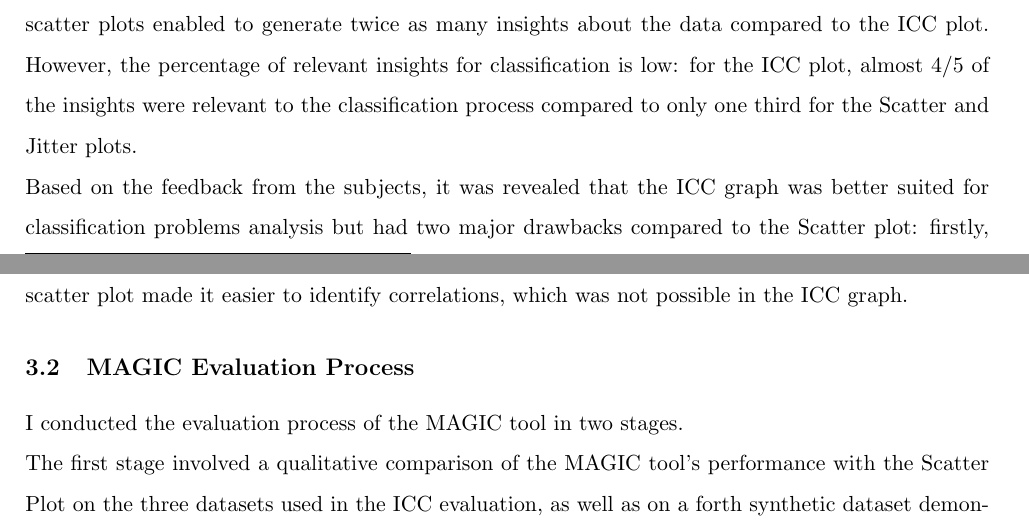
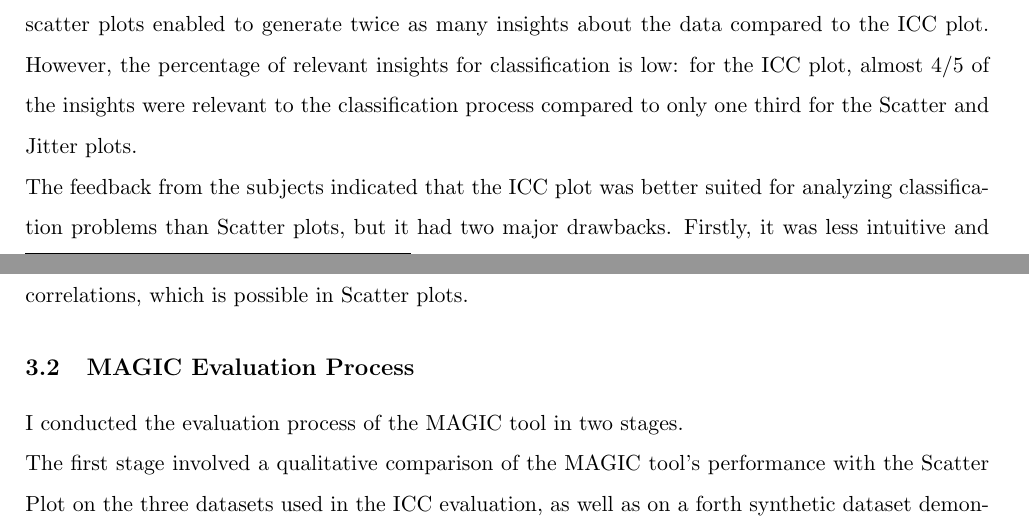
Before and after one commit to mhornstein/Tabular-Data-Science-Report, a LaTeX paper (report - short version.tex): two parts of pages 5 and 6 of 11, joined at a grey line, cut so that both start at the same text. Compiled offline with pdfLaTeX.

Commit message:
Update ICC results

```diff
--- a/report - short version.tex
+++ b/report - short version.tex
@@ -145,7 +145,7 @@ I evaluated the performance of the ICC plot by comparing it to Scatter and Jitte
 \end{table}
 
 The results show that Scatter and Jitter Plots are easier to draw insights from. On average, the scatter plots enabled to generate twice as many insights about the data compared to the ICC plot. However, the percentage of relevant insights for classification is low: for the ICC plot, almost 4/5 of the insights were relevant to the classification process compared to only one third for the Scatter and Jitter plots.\\
-Based on the feedback from the subjects, it was revealed that the ICC graph was better suited for classification problems analysis but had two major drawbacks compared to the Scatter plot: firstly, it was less intuitive and user-friendly and therefore required learning before using it. Secondly, the scatter plot made it easier to identify correlations, which was not possible in the ICC graph.
+The feedback from the subjects indicated that the ICC plot was better suited for analyzing classification problems than Scatter plots, but it had two major drawbacks. Firstly, it was less intuitive and user-friendly, requiring a learning curve before use. Secondly, it did not enable the identification of correlations, which is possible in Scatter plots.
 
 \subsection{MAGIC Evaluation Process}\label{MAGIC Evaluation Process}
 I conducted the evaluation process of the MAGIC tool in two stages.\\
```
